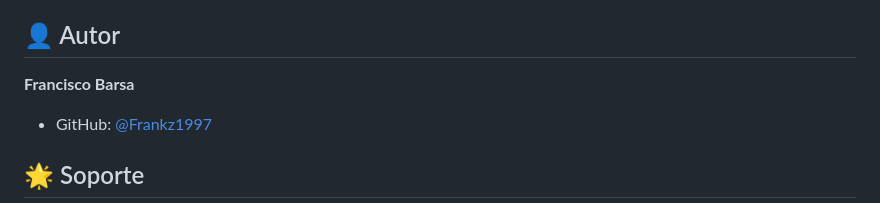
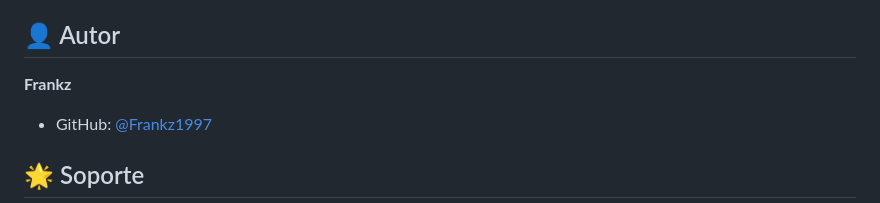
Before and after one commit to Frankz1997/Sistema-De-Horarios, a Markdown page: README.md, the part around the change. GitHub-like rendering.

Commit message:
Update author name in README.md

```diff
--- a/README.md
+++ b/README.md
@@ -120,7 +120,7 @@ Este proyecto es de código abierto y está disponible bajo la licencia MIT.
 
 ## 👤 Autor
 
-**Francisco Barsa**
+**Frankz**
 - GitHub: [@Frankz1997](https://github.com/Frankz1997)
 
 ## 🌟 Soporte
```
